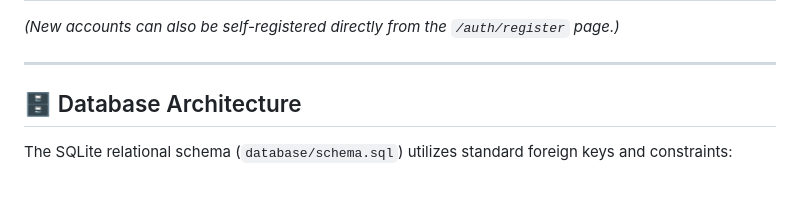
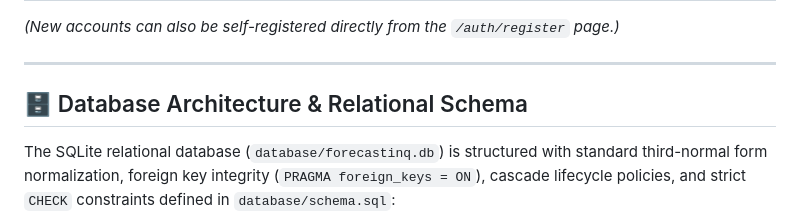
Before and after one commit to vivek-kumar-kandu/ForecastIQ-Intelligent-Sales-Inventory-Intelligence, a Markdown page: README.md, the part around one of its changes. GitHub-like rendering; blank space fills up the shorter version.

Commit message:
Replace Mermaid diagram with comprehensive relational schema architecture table

```diff
--- a/README.md
+++ b/README.md
@@ -243,7 +243,7 @@ The pre-seeded database includes three ready-to-use accounts with different acce
 
 ---
 
-## 🗄️ Database Architecture
+## 🗄️ Database Architecture & Relational Schema
 
-The SQLite relational schema (`database/schema.sql`) utilizes standard foreign keys and constraints:
+The SQLite relational database (`database/forecastinq.db`) is structured with standard third-normal form normalization, foreign key integrity (`PRAGMA foreign_keys = ON`), cascade lifecycle policies, and strict `CHECK` constraints defined in `database/schema.sql`:
 
```
Also changed, not shown: other parts of README.md (+14 -43 lines).
